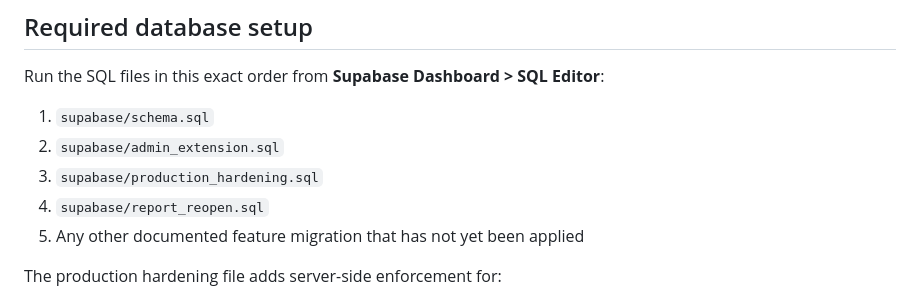
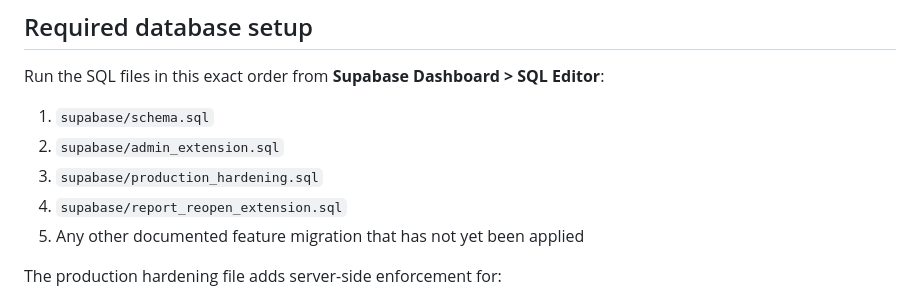
Before and after one commit to kakingshoppingcenter/StoreCash, a Markdown page: README.md, the part around the change. Rendered like a GitHub page.

Commit message:
docs: correct report reopen migration filename

```diff
--- a/README.md
+++ b/README.md
@@ -45,7 +45,7 @@ Run the SQL files in this exact order from **Supabase Dashboard > SQL Editor**:
 1. `supabase/schema.sql`
 2. `supabase/admin_extension.sql`
 3. `supabase/production_hardening.sql`
-4. `supabase/report_reopen.sql`
+4. `supabase/report_reopen_extension.sql`
 5. Any other documented feature migration that has not yet been applied
 
 The production hardening file adds server-side enforcement for:
```
